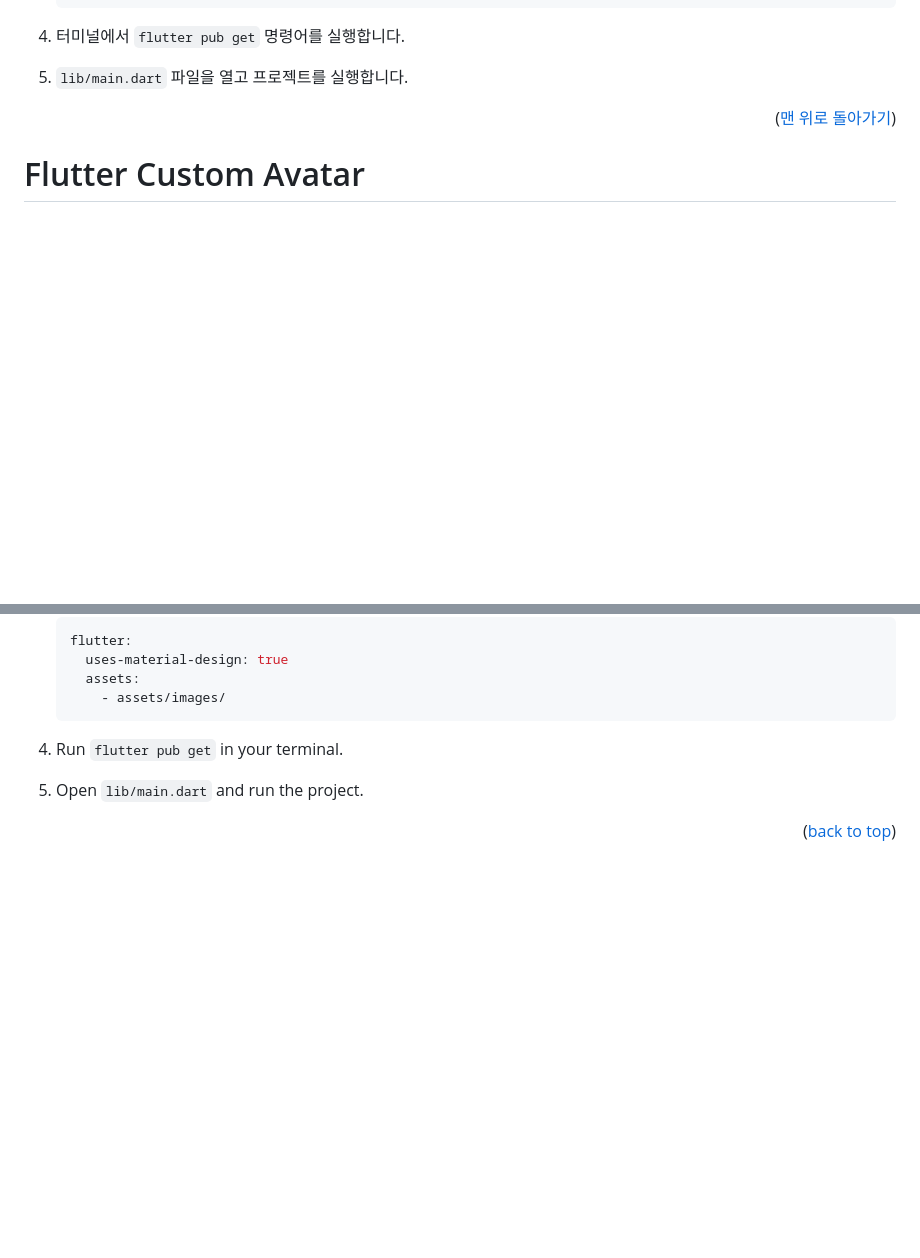
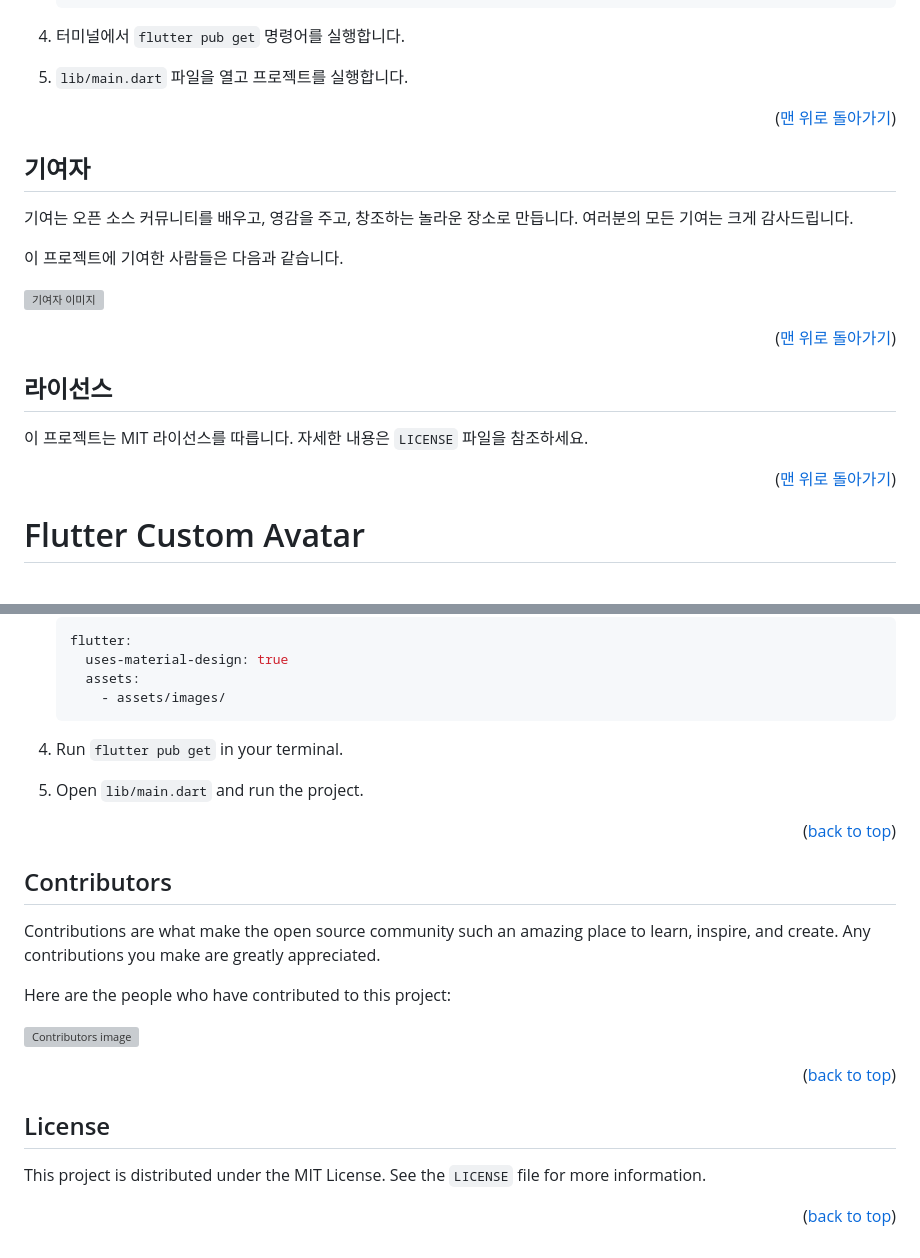
Before and after one commit to alicia6-6/flutter_custom_avatar, a Markdown page: README.md, 2 parts joined by grey strips. Drawn GitHub-style; blank space fills up the shorter version; grey boxes are pictures that could not be loaded.

```diff
--- a/README.md
+++ b/README.md
@@ -69,6 +69,22 @@ flutter_custom_avatar/
 
 4.  터미널에서 `flutter pub get` 명령어를 실행합니다.
 5.  `lib/main.dart` 파일을 열고 프로젝트를 실행합니다.
+
+<p align="right">(<a href="#readme-top">맨 위로 돌아가기</a>)</p>
+
+## 기여자
+
+기여는 오픈 소스 커뮤니티를 배우고, 영감을 주고, 창조하는 놀라운 장소로 만듭니다. 여러분의 모든 기여는 크게 감사드립니다.
+
+이 프로젝트에 기여한 사람들은 다음과 같습니다.
+
+[<a href="https://github.com/alicia6-6/flutter_custom_avatar/graphs/contributors"><img src="https://contrib.rocks/image?repo=alicia6-6/flutter_custom_avatar" alt="기여자 이미지" /></a>](https://github.com/alicia6-6/flutter_custom_avatar/graphs/contributors)
+
+<p align="right">(<a href="#readme-top">맨 위로 돌아가기</a>)</p>
+
+## 라이선스
+
+이 프로젝트는 MIT 라이선스를 따릅니다. 자세한 내용은 `LICENSE` 파일을 참조하세요.
 
 <p align="right">(<a href="#readme-top">맨 위로 돌아가기</a>)</p>
 
@@ -145,3 +161,19 @@ This project is centered around the `CustomAvatar` class, which is a `StatefulWi
 5.  Open `lib/main.dart` and run the project.
 
 <p align="right">(<a href="#readme-top">back to top</a>)</p>
+
+## Contributors
+
+Contributions are what make the open source community such an amazing place to learn, inspire, and create. Any contributions you make are greatly appreciated.
+
+Here are the people who have contributed to this project:
+
+[<a href="https://github.com/alicia6-6/flutter_custom_avatar/graphs/contributors"><img src="https://contrib.rocks/image?repo=alicia6-6/flutter_custom_avatar" alt="Contributors image" /></a>](https://github.com/alicia6-6/flutter_custom_avatar/graphs/contributors)
+
+<p align="right">(<a href="#readme-top">back to top</a>)</p>
+
+## License
+
+This project is distributed under the MIT License. See the `LICENSE` file for more information.
+
+<p align="right">(<a href="#readme-top">back to top</a>)</p>
```
Also changed, not shown: other parts of README.md (+6 -6 lines).
